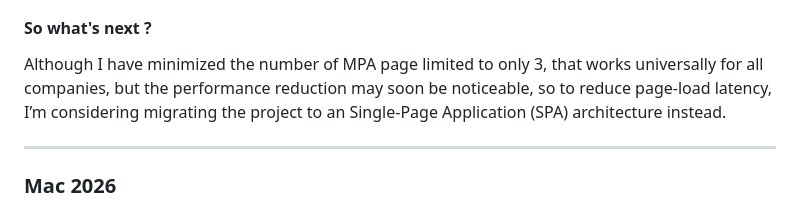
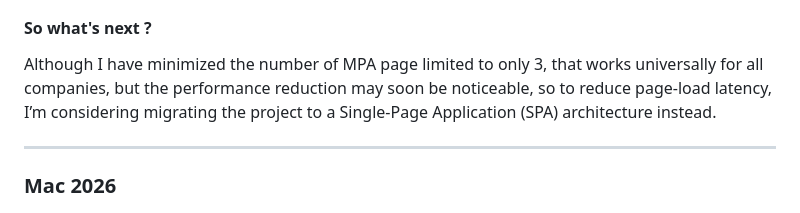
Before and after one commit to awangque/office, a Markdown page: CHANGELOG.md, the part around the change. Rendered like a GitHub page.

```diff
--- a/CHANGELOG.md
+++ b/CHANGELOG.md
@@ -123,7 +123,7 @@ Username: admin | Password: adminB /// Username: staff1 | Password: staffB
 - Ref: AC1.100.180
 
 #### So what's next ?
-Although I have minimized the number of MPA page limited to only 3, that works universally for all companies, but the performance reduction may soon be noticeable, so to reduce page-load latency, I’m considering migrating the project to an Single-Page Application (SPA) architecture instead.
+Although I have minimized the number of MPA page limited to only 3, that works universally for all companies, but the performance reduction may soon be noticeable, so to reduce page-load latency, I’m considering migrating the project to a Single-Page Application (SPA) architecture instead.
 
 ---
 ### Mac 2026
```
